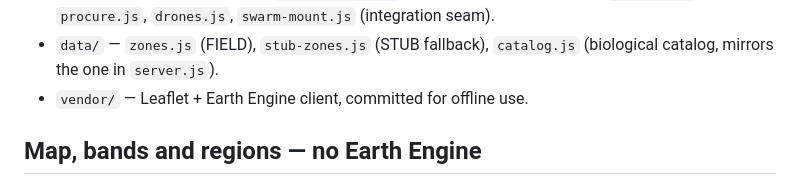
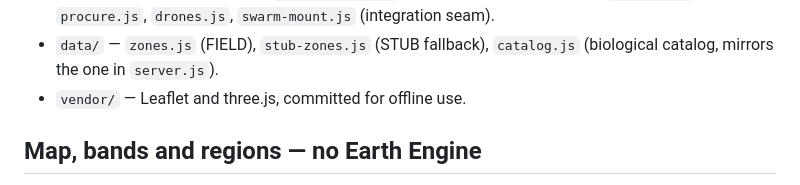
Before and after one commit to c1th/compiled-13-agri, a Markdown page: CLAUDE.md, the part around the change. Rendered like a GitHub page.

Commit message:
Fix stale vendor line in CLAUDE.md

```diff
--- a/CLAUDE.md
+++ b/CLAUDE.md
@@ -119,7 +119,7 @@ FIELD = {
   `analyze.js`, `procure.js`, `drones.js`, `swarm-mount.js` (integration seam).
 - `data/` — `zones.js` (FIELD), `stub-zones.js` (STUB fallback),
   `catalog.js` (biological catalog, mirrors the one in `server.js`).
-- `vendor/` — Leaflet + Earth Engine client, committed for offline use.
+- `vendor/` — Leaflet and three.js, committed for offline use.
 
 ## Map, bands and regions — no Earth Engine
 
```
